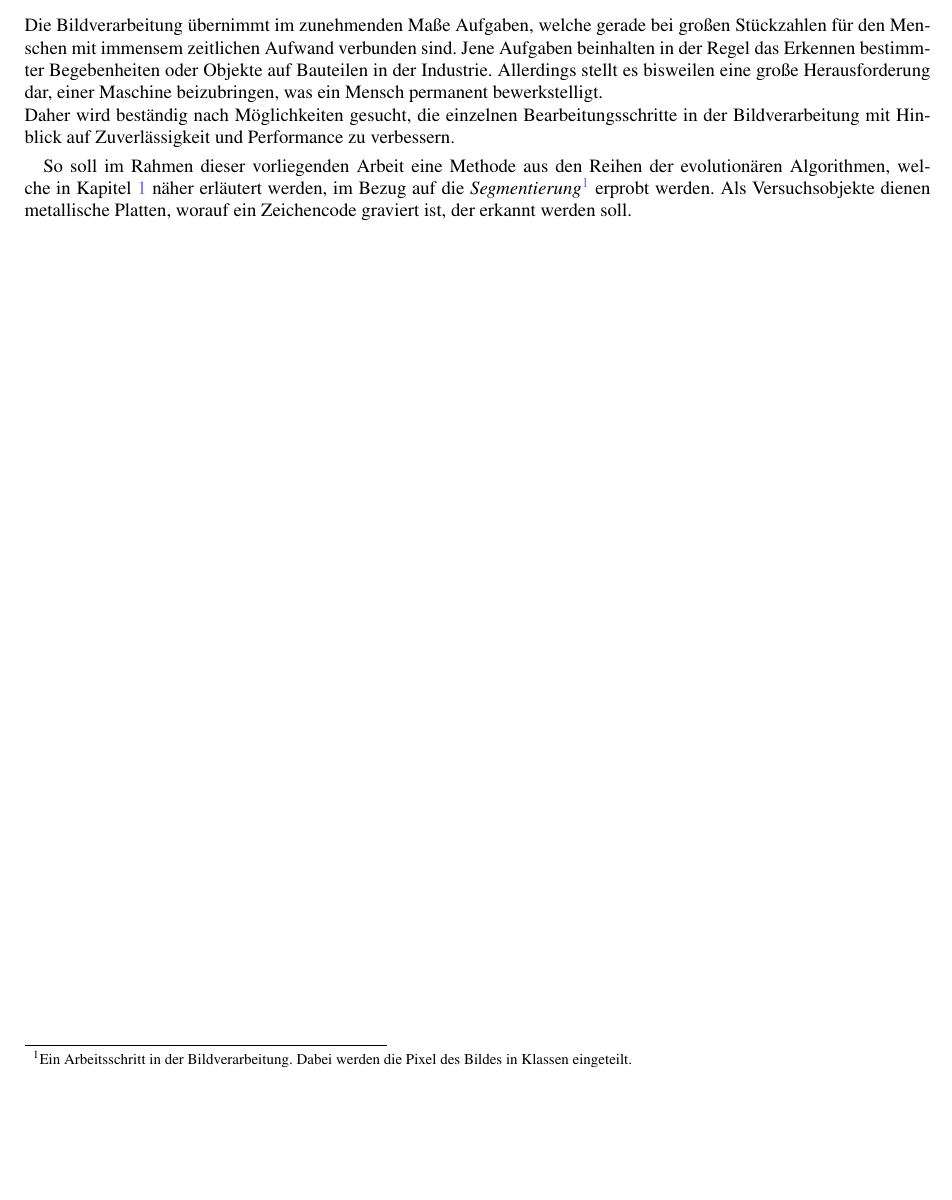
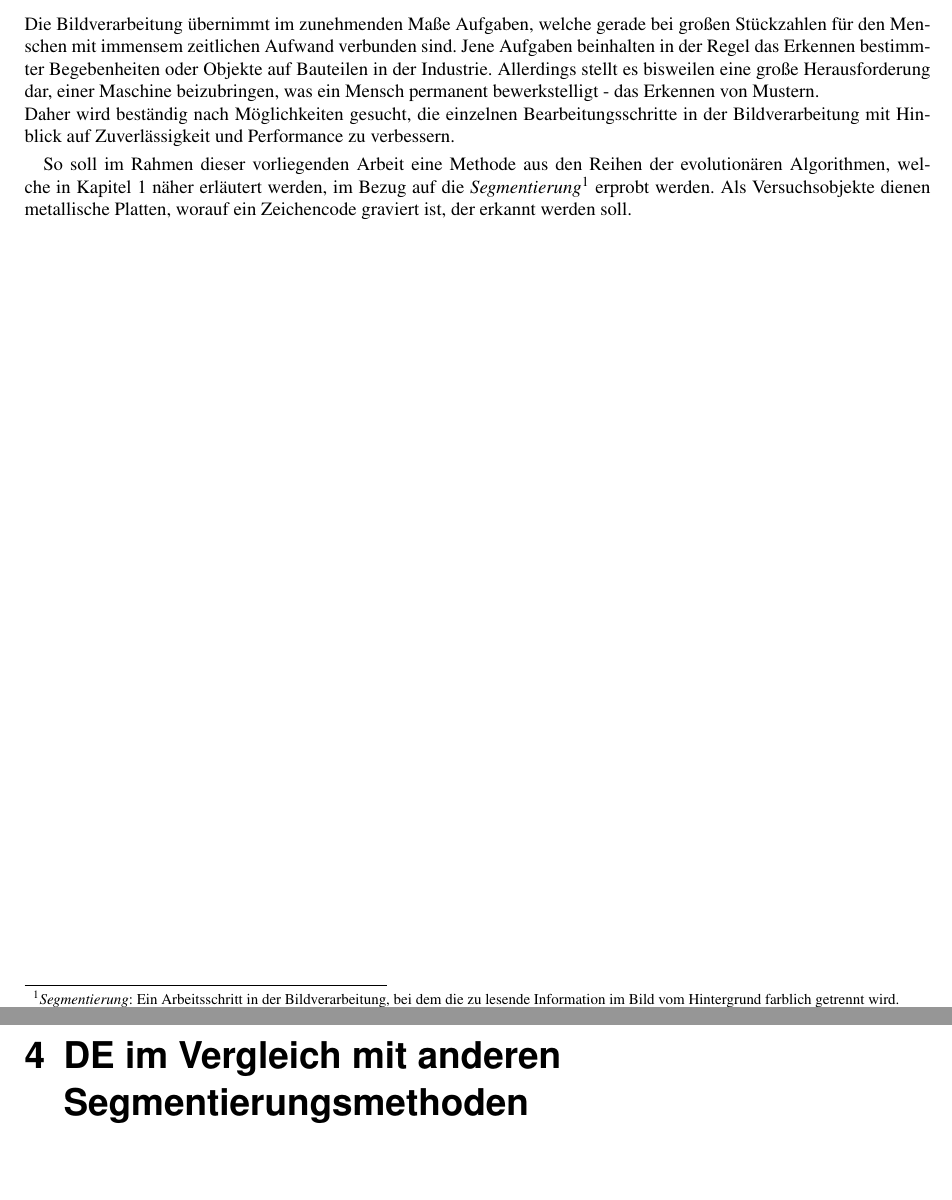
Before and after one commit to R0m4nB1tm4st3r/Bachelor-Arbeit-Thesis, a LaTeX thesis (document.tex): part of page 3 of 10 before the commit and two parts of pages 3 and 8 of 11 after it, the two joined at a grey line, cut so that both start at the same text, the shorter picture padded with empty space. Compiled offline with pdfLaTeX.

Commit message:
add new chapter, change link color to black

```diff
--- a/document.tex
+++ b/document.tex
@@ -15,7 +15,7 @@
 \usepackage{xcolor}
 \hypersetup{
 	colorlinks,
-	linkcolor={blue!60!white},
+	linkcolor={black},
 	citecolor={blue!50!black},
 	urlcolor={blue!80!black}
 }
@@ -93,10 +94,12 @@
 %%%%%%%%%%%%%%%%%%--Abstract--%%%%%%%%%%%%%%%%%%%%%%%%%%%%%%%%%%%%%%%%%%%%%%%%%%%%%%%%%%%%%%%%%%%%%%%%%%%%%%%%%%%%%%%%%%%%%%%%%%%%%%%%%%%%%%%%%
 	\vspace*{4cm}
 	\section*{\centerline{Abstract}}
-	Die Bildverarbeitung übernimmt im zunehmenden Maße Aufgaben, welche gerade bei großen Stückzahlen für den Menschen mit immensem zeitlichen Aufwand verbunden sind. Jene Aufgaben beinhalten in der Regel das Erkennen be\-stimm\-ter Begebenheiten oder Objekte auf Bauteilen in der Industrie. Al\-ler\-dings stellt es bisweilen eine große Herausforderung dar, einer Maschine beizubringen, was ein Mensch permanent bewerkstelligt.\\
+	\par\smallskip
+	\vspace*{1cm}
+	Die Bildverarbeitung übernimmt im zunehmenden Maße Aufgaben, welche gerade bei großen Stückzahlen für den Menschen mit immensem zeitlichen Aufwand verbunden sind. Jene Aufgaben beinhalten in der Regel das Erkennen be\-stimm\-ter Begebenheiten oder Objekte auf Bauteilen in der Industrie. Al\-ler\-dings stellt es bisweilen eine große Herausforderung dar, einer Maschine beizubringen, was ein Mensch permanent bewerkstelligt - das Erkennen von Mustern.\\
 	Daher wird beständig nach Möglichkeiten gesucht, die einzelnen Bearbeitungsschritte in der Bildverarbeitung mit Hinblick auf Zuverlässigkeit und Performance zu verbessern.
 	\par\smallskip
-	So soll im Rahmen dieser vorliegenden Arbeit eine Methode aus den Reihen der evolutionären Algorithmen, welche in Kapitel \ref{sec:intro} näher erläutert werden, im Bezug auf die \textit{Segmentierung}\footnote{Ein Arbeitsschritt in der Bildverarbeitung. Dabei werden die Pixel des Bildes in Klassen eingeteilt.} erprobt werden. Als Versuchsobjekte dienen metallische Platten, worauf ein Zeichencode graviert ist, der erkannt werden soll.
+	So soll im Rahmen dieser vorliegenden Arbeit eine Methode aus den Reihen der evolutionären Algorithmen, welche in Kapitel \ref{sec:intro} näher erläutert werden, im Bezug auf die \textit{Segmentierung}\footnote{\textit{Segmentierung}: Ein Arbeitsschritt in der Bildverarbeitung, bei dem die zu lesende Information im Bild vom Hintergrund farblich getrennt wird.} erprobt werden. Als Versuchsobjekte dienen metallische Platten, worauf ein Zeichencode graviert ist, der erkannt werden soll.
 %%%%%%%%%%%%%%%%%%--Inhaltsverzeichnis--%%%%%%%%%%%%%%%%%%%%%%%%%%%%%%%%%%%%%%%%%%%%%%%%%%%%%%%%%%%%%%%%%%%%%%%%%%%%%%%%%%%%%%%%%%%%%%%%%%%%%%%
 	\tableofcontents
 %%%%%%%%%%%%%%%%%%--Kapitel 1: Einführung--%%%%%%%%%%%%%%%%%%%%%%%%%%%%%%%%%%%%%%%%%%%%%%%%%%%%%%%%%%%%%%%%%%%%%%%%%%%%%%%%%%%%%%%%%%%%%%%%%%%%
@@ -108,3 +111,5 @@
 %%%%%%%%%%%%%%%%%%--Kapitel 3: Experimentelle Ergebnisse--%%%%%%%%%%%%%%%%%%%%%%%%%%%%%%%%%%%%%%%%%%%%%%%%%%%%%%%%%%%%%%%%%%%%%%%%%%%%%%%%%%%%%
 	\chapter{Experimentelle Ergebnisse}
 	\label{sec:ex}
+%%%%%%%%%%%%%%%%%%--Kapitel 3: Experimentelle Ergebnisse--%%%%%%%%%%%%%%%%%%%%%%%%%%%%%%%%%%%%%%%%%%%%%%%%%%%%%%%%%%%%%%%%%%%%%%%%%%%%%%%%%%%%%
+	\chapter{\gls{de} im Vergleich mit anderen Segmentierungsmethoden}
```
Also changed, not shown: document.tex (5 more changed lines), 1 other file.
